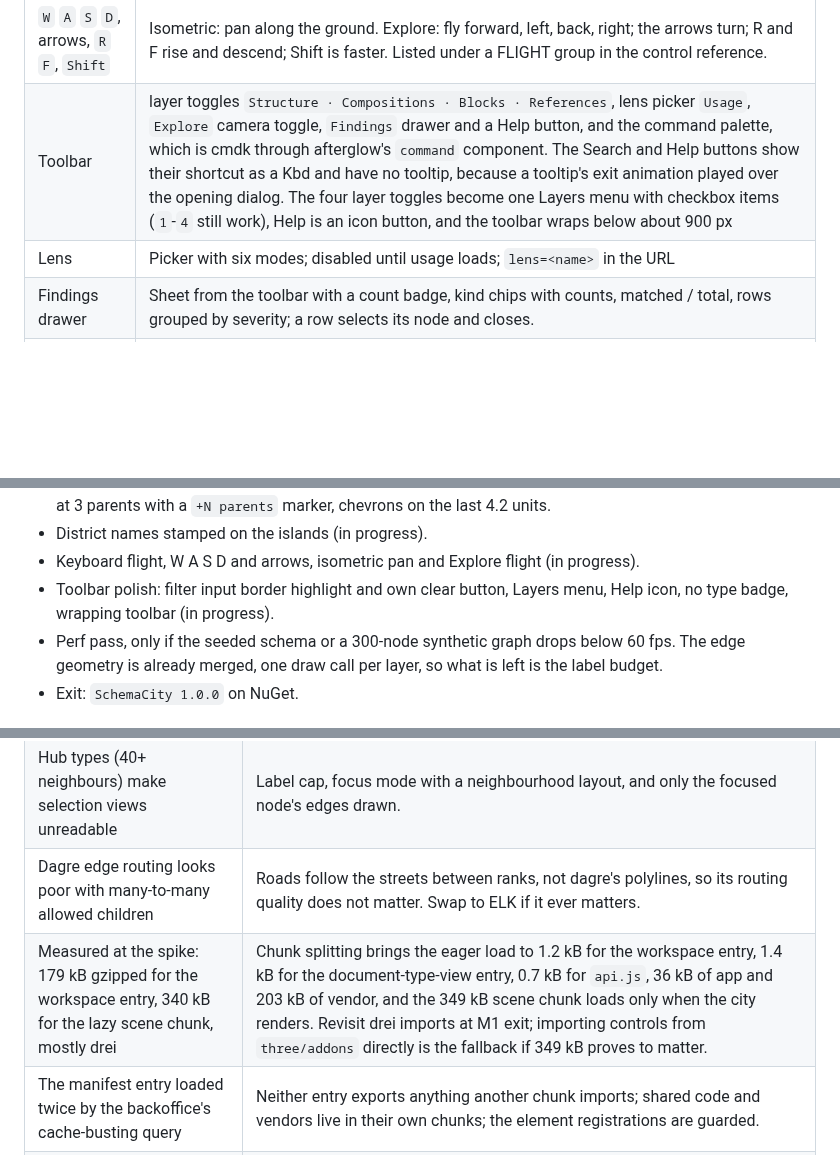
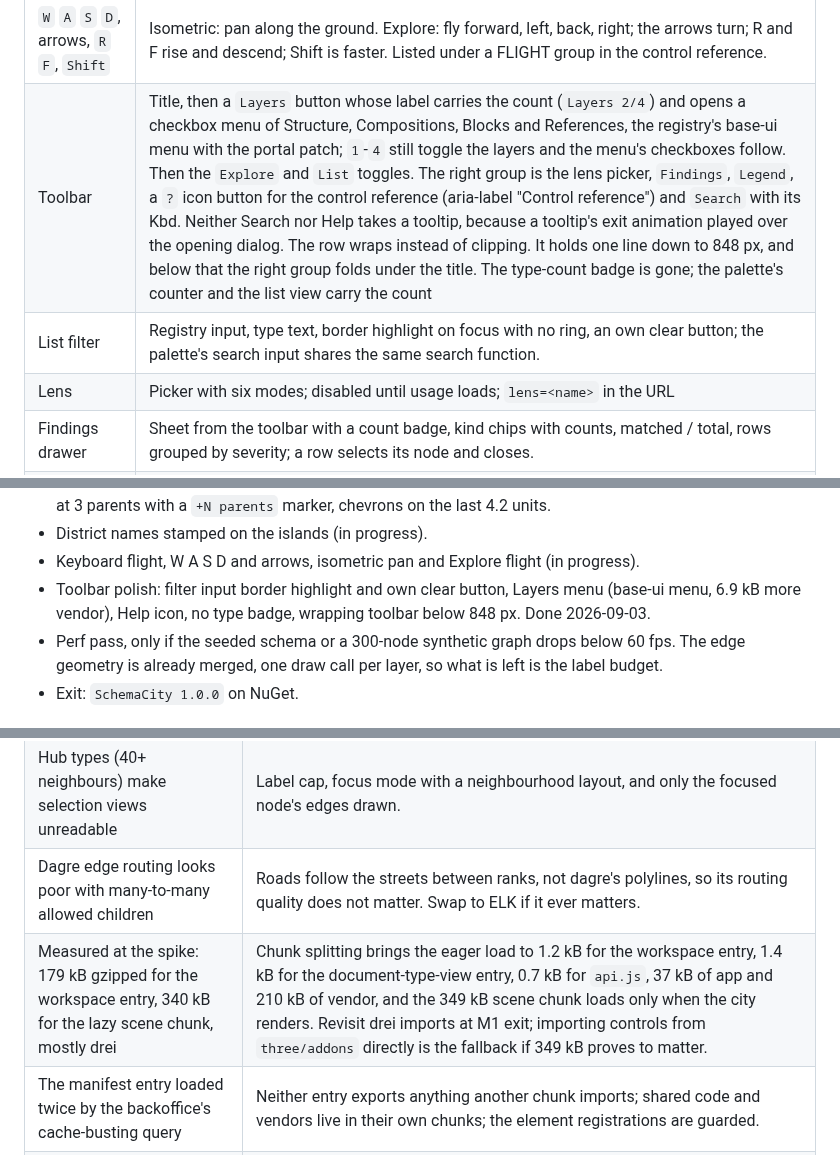
Before and after one commit to thebuilder/umbraco-schema-city, a Markdown page: PLAN.md, 3 parts joined by grey strips. GitHub-like rendering; blank space fills up the shorter version.

Commit message:
docs: record the toolbar polish and the last verification

```diff
--- a/PLAN.md
+++ b/PLAN.md
@@ -443,7 +443,8 @@ Built 2026-09-03, after fsn's scene. Background and fog share the void colour. O
 | `Cmd/Ctrl + K` | search palette, substring match on type name, alias and every property alias (own and composed), type hits ranked above property hits. Enter selects; in focus mode it refocuses. The palette opens listing every type, fixed height, with a counter, swatches, alias, a property-count or matched-alias hint, an Escape hint and an Enter glyph, as fsn's does |
 | `1` `2` `3` `4`, `L`, `E`, `Home`, `?` | Toggle the four layers in toolbar order; list view; Explore camera; reframe the city with a 400 ms flight (leaves focus first); the control reference. Single keys are ignored while the palette or a dialog is open, while a text field has focus, or with a modifier other than Shift; the target is read off `composedPath` |
 | `W` `A` `S` `D`, arrows, `R` `F`, `Shift` | Isometric: pan along the ground. Explore: fly forward, left, back, right; the arrows turn; R and F rise and descend; Shift is faster. Listed under a FLIGHT group in the control reference. |
-| Toolbar | layer toggles `Structure · Compositions · Blocks · References`, lens picker `Usage`, `Explore` camera toggle, `Findings` drawer and a Help button, and the command palette, which is cmdk through afterglow's `command` component. The Search and Help buttons show their shortcut as a Kbd and have no tooltip, because a tooltip's exit animation played over the opening dialog. The four layer toggles become one Layers menu with checkbox items (`1`-`4` still work), Help is an icon button, and the toolbar wraps below about 900 px |
+| Toolbar | Title, then a `Layers` button whose label carries the count (`Layers 2/4`) and opens a checkbox menu of Structure, Compositions, Blocks and References, the registry's base-ui menu with the portal patch; `1`-`4` still toggle the layers and the menu's checkboxes follow. Then the `Explore` and `List` toggles. The right group is the lens picker, `Findings`, `Legend`, a `?` icon button for the control reference (aria-label "Control reference") and `Search` with its Kbd. Neither Search nor Help takes a tooltip, because a tooltip's exit animation played over the opening dialog. The row wraps instead of clipping. It holds one line down to 848 px, and below that the right group folds under the title. The type-count badge is gone; the palette's counter and the list view carry the count |
+| List filter | Registry input, type text, border highlight on focus with no ring, an own clear button; the palette's search input shares the same search function. |
 | Lens | Picker with six modes; disabled until usage loads; `lens=<name>` in the URL |
 | Findings drawer | Sheet from the toolbar with a count badge, kind chips with counts, matched / total, rows grouped by severity; a row selects its node and closes. |
 | Control reference | a dialog opened by `?` or the Help button: an ESC chip, three groups (mouse, keys, objects), a Kbd column and one line of prose per row, in fsn's `man controls` shape |
@@ -543,7 +544,7 @@ Each milestone ends with something runnable. Sizes are relative, not dates.
 - Roads follow the streets. Done 2026-09-03; crossings on the seeded schema fell from 292 to 94, fan limit at 3 parents with a `+N parents` marker, chevrons on the last 4.2 units.
 - District names stamped on the islands (in progress).
 - Keyboard flight, W A S D and arrows, isometric pan and Explore flight (in progress).
-- Toolbar polish: filter input border highlight and own clear button, Layers menu, Help icon, no type badge, wrapping toolbar (in progress).
+- Toolbar polish: filter input border highlight and own clear button, Layers menu (base-ui menu, 6.9 kB more vendor), Help icon, no type badge, wrapping toolbar below 848 px. Done 2026-09-03.
 - Perf pass, only if the seeded schema or a 300-node synthetic graph drops below 60 fps. The edge geometry is already merged, one draw call per layer, so what is left is the label budget.
 - Exit: `SchemaCity 1.0.0` on NuGet.
 
@@ -564,7 +565,7 @@ Each milestone ends with something runnable. Sizes are relative, not dates.
 | Layered layout shifts a lot when one type is added, breaking spatial memory | Deterministic input order limits it. Pinning is the later fix. Say so in the README. |
 | Hub types (40+ neighbours) make selection views unreadable | Label cap, focus mode with a neighbourhood layout, and only the focused node's edges drawn. |
 | Dagre edge routing looks poor with many-to-many allowed children | Roads follow the streets between ranks, not dagre's polylines, so its routing quality does not matter. Swap to ELK if it ever matters. |
-| Measured at the spike: 179 kB gzipped for the workspace entry, 340 kB for the lazy scene chunk, mostly drei | Chunk splitting brings the eager load to 1.2 kB for the workspace entry, 1.4 kB for the document-type-view entry, 0.7 kB for `api.js`, 36 kB of app and 203 kB of vendor, and the 349 kB scene chunk loads only when the city renders. Revisit drei imports at M1 exit; importing controls from `three/addons` directly is the fallback if 349 kB proves to matter. |
+| Measured at the spike: 179 kB gzipped for the workspace entry, 340 kB for the lazy scene chunk, mostly drei | Chunk splitting brings the eager load to 1.2 kB for the workspace entry, 1.4 kB for the document-type-view entry, 0.7 kB for `api.js`, 37 kB of app and 210 kB of vendor, and the 349 kB scene chunk loads only when the city renders. Revisit drei imports at M1 exit; importing controls from `three/addons` directly is the fallback if 349 kB proves to matter. |
 | The manifest entry loaded twice by the backoffice's cache-busting query | Neither entry exports anything another chunk imports; shared code and vendors live in their own chunks; the element registrations are guarded. |
 | The app's own URL writing fights the backoffice router | Write URL state only while the location is still the workspace route the app mounted under, and never after navigating away; use the backoffice's own navigation for the editor link. Done 2026-09-03. |
 | Hover re-renders reset the camera | The framing effect moves the camera only for new bounds (`framingAction` in `scene/stage.ts`); verified by hand and by test. Done 2026-09-03. |
```
Also changed, not shown: other parts of PLAN.md (+3 -3 lines).
